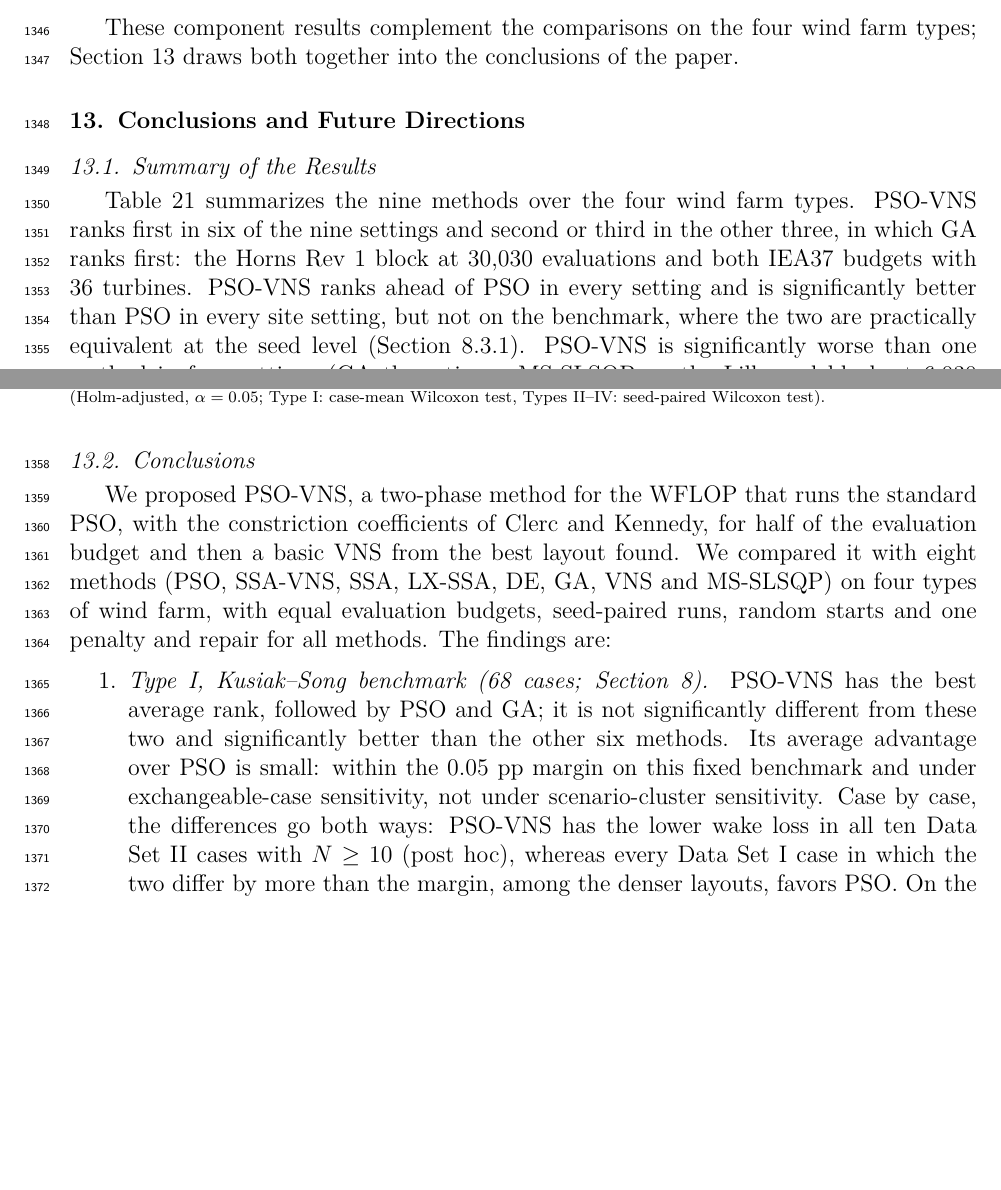
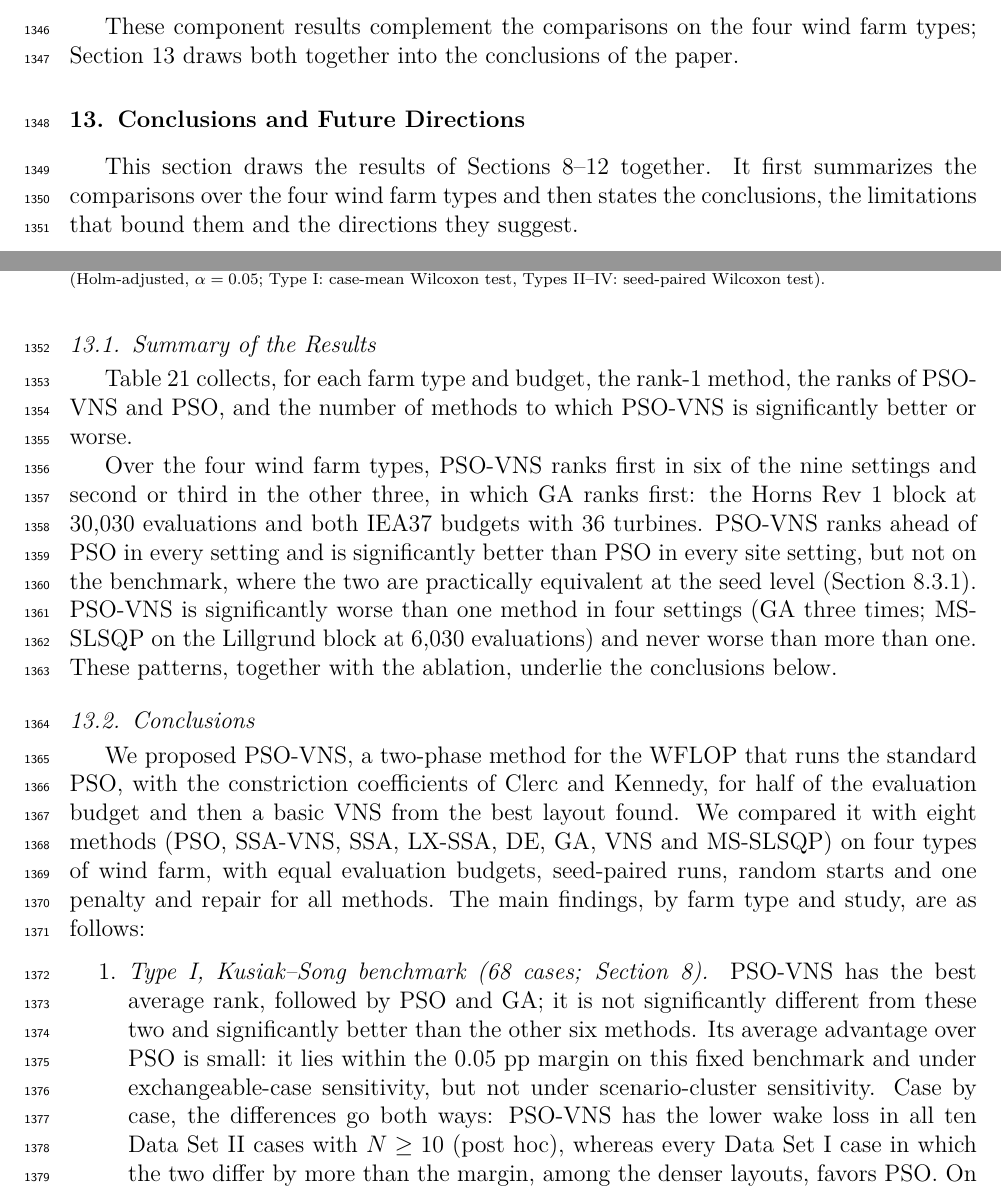
Before and after one commit to prince197/Figures_QASSA_WFLOP, a LaTeX paper (LXSSA_WFLOP_revision/SWEVO_rev2/latex_source/SWEVO_manuscript.tex, which reads LXSSA_WFLOP_revision/SWEVO_rev2/latex_source/optA/sw/10_concl.tex): two parts of pages 47 and 48 of 55, joined at a grey line, cut so that both start at the same text, the shorter picture padded with empty space. Compiled offline with pdfLaTeX.

Commit message:
WIP: style and flow pass (setup and ablation done)
Co-Authored-By: Claude Opus 5.5 <noreply@anthropic.com>
Claude-Session: https://claude.ai/code/session_017YrHieLirYN7YLWXLfMhQz

```diff
--- a/LXSSA_WFLOP_revision/SWEVO_rev2/latex_source/optA/sw/10_concl.tex
+++ b/LXSSA_WFLOP_revision/SWEVO_rev2/latex_source/optA/sw/10_concl.tex
@@ -1,7 +1,9 @@
 \section{Conclusions and Future Directions}
 \label{sec:discussion}
+This section draws the results of Sections~\ref{sec:farm-I}--\ref{sec:ablation} together. It first summarizes the comparisons over the four wind farm types and then states the conclusions, the limitations that bound them and the directions they suggest.
 \subsection{Summary of the Results}
 \label{sec:farm-summary}
+Table~\ref{tab:farm-summary} collects, for each farm type and budget, the rank-1 method, the ranks of PSO-VNS and PSO, and the number of methods to which PSO-VNS is significantly better or worse.
 % Cells computed from analysis/rev4_farm_tables.json (tables.*.ranking_order, methods.*.rank, psovns_vs.outcome; Type I: tab:farm-I-stats avg_rank, vs_psovns p_wilcoxon_holm).
 \begin{table}[!htb]
 \centering
@@ -27,17 +29,17 @@ IV: IEA37, 36 turbines & 6{,}030 & GA & 3 & 4 & 5/1 \\
 \end{table}
 
 
-Table~\ref{tab:farm-summary} summarizes the nine methods over the four wind farm types. PSO-VNS ranks first in six of the nine settings and second or third in the other three, in which GA ranks first: the Horns Rev~1 block at 30,030 evaluations and both IEA37 budgets with 36 turbines. PSO-VNS ranks ahead of PSO in every setting and is significantly better than PSO in every site setting, but not on the benchmark, where the two are practically equivalent at the seed level (Section~\ref{sec:psovns-pso}). PSO-VNS is significantly worse than one method in four settings (GA three times; MS-SLSQP on the Lillgrund block at 6,030 evaluations) and never worse than more than one.
+Over the four wind farm types, PSO-VNS ranks first in six of the nine settings and second or third in the other three, in which GA ranks first: the Horns Rev~1 block at 30,030 evaluations and both IEA37 budgets with 36 turbines. PSO-VNS ranks ahead of PSO in every setting and is significantly better than PSO in every site setting, but not on the benchmark, where the two are practically equivalent at the seed level (Section~\ref{sec:psovns-pso}). PSO-VNS is significantly worse than one method in four settings (GA three times; MS-SLSQP on the Lillgrund block at 6,030 evaluations) and never worse than more than one. These patterns, together with the ablation, underlie the conclusions below.
 
 \subsection{Conclusions}
 \label{sec:conclusion}
 \label{sec:disc-where}
 \label{sec:disc-practice}
-We proposed PSO-VNS, a two-phase method for the WFLOP that runs the standard PSO, with the constriction coefficients of Clerc and Kennedy, for half of the evaluation budget and then a basic VNS from the best layout found. We compared it with eight methods (PSO, SSA-VNS, SSA, LX-SSA, DE, GA, VNS and MS-SLSQP) on four types of wind farm, with equal evaluation budgets, seed-paired runs, random starts and one penalty and repair for all methods. The findings are:
+We proposed PSO-VNS, a two-phase method for the WFLOP that runs the standard PSO, with the constriction coefficients of Clerc and Kennedy, for half of the evaluation budget and then a basic VNS from the best layout found. We compared it with eight methods (PSO, SSA-VNS, SSA, LX-SSA, DE, GA, VNS and MS-SLSQP) on four types of wind farm, with equal evaluation budgets, seed-paired runs, random starts and one penalty and repair for all methods. The main findings, by farm type and study, are as follows:
 \begin{enumerate}
-\item \emph{Type~I, Kusiak--Song benchmark (68 cases; Section~\ref{sec:farm-I}).} PSO-VNS has the best average rank, followed by PSO and GA; it is not significantly different from these two and significantly better than the other six methods. Its average advantage over PSO is small: within the 0.05~pp margin on this fixed benchmark and under exchangeable-case sensitivity, not under scenario-cluster sensitivity. Case by case, the differences go both ways: PSO-VNS has the lower wake loss in all ten Data Set~II cases with $N\ge10$ (post hoc), whereas every Data Set~I case in which the two differ by more than the margin, among the denser layouts, favors PSO. On the all-run endpoint, PSO-VNS is better than PSO more often than not.
+\item \emph{Type~I, Kusiak--Song benchmark (68 cases; Section~\ref{sec:farm-I}).} PSO-VNS has the best average rank, followed by PSO and GA; it is not significantly different from these two and significantly better than the other six methods. Its average advantage over PSO is small: it lies within the 0.05~pp margin on this fixed benchmark and under exchangeable-case sensitivity, but not under scenario-cluster sensitivity. Case by case, the differences go both ways: PSO-VNS has the lower wake loss in all ten Data Set~II cases with $N\ge10$ (post hoc), whereas every Data Set~I case in which the two differ by more than the margin, among the denser layouts, favors PSO. On the all-run endpoint, PSO-VNS is better than PSO more often than not.
 % CHECK-FINAL [C01]: PSO-VNS best average rank; CHECK-EXTRA [X39]: seed/case equivalent, cluster not; CHECK-FINAL [C32] + CHECK-EXTRA [X19]: DS II N >= 10, all-family Holm; CHECK-EXTRA [X43]: 19/68 beyond margin, both directions; all \NXHetDsINPSO DS I cases beyond m favour PSO; [X25]: mean gain < 0.05 % AEP; CHECK (manual, 2026-10-04): all-run score 0.551 (tab:S-sa-allrun)
-\item \emph{Type~II, Horns Rev~1 block (Section~\ref{sec:farm-II}).} PSO-VNS ranks first at 6,030 evaluations and is feasible in all 30 runs (PSO: 19); at 30,030 evaluations GA ranks first and PSO-VNS second. The block (16 of 80 turbines, $4D$ instead of $7D$ spacing, no cables, loads or navigation) tests optimizers, not the installed design: with 1$^\circ$ direction bins, no optimized layout exceeds the installed block.
+\item \emph{Type~II, Horns Rev~1 block (Section~\ref{sec:farm-II}).} PSO-VNS ranks first at 6,030 evaluations and is feasible in all 30 runs (PSO: 19); at 30,030 evaluations GA ranks first and PSO-VNS second. The block (16 of 80 turbines, $4D$ instead of $7D$ spacing, no cables, loads or navigation) tests optimizers, not the installed design; indeed, with 1$^\circ$ direction bins, no optimized layout exceeds the installed block.
 % CHECK-EXTRA [X52]: Horns Rev 30/30 vs 19/30, McNemar p 9.8e-4 (one site, random starts); CHECK-FINAL [C08]/[C20]; CHECK-DIR [F21]: 0 of 961 feasible runs (ten methods and GA) above the installed block at 1 deg; CHECK-FINAL [C62]: no \NHR...Above macro used; CHECK (manual, 2026-10-04): GA first at 30,030 on Horns Rev 1 with 5-deg, 1-deg (+0.48, p 2.8e-4) and PyWake NOJ (+0.43, p 4.2e-4) (tab:S-sa-hr-pool, tab:S-sa-hr-eval; analysis/rev3_sites.json)
 \item \emph{Type~III, Lillgrund block (Section~\ref{sec:farm-III}).} PSO-VNS ranks first by mean AEP at both budgets and is feasible more often than PSO. At 6,030 evaluations, however, MS-SLSQP is more reliable (feasible in all 30 runs, PSO-VNS in 17, PSO in none), and the AEP lead of PSO-VNS over the runners-up is not significant with 1$^\circ$ bins.
 % CHECK (manual, 2026-10-04): Lillgrund 17/30 vs 0/30 and 30/30 vs 19/30; at 1 deg PSO-VNS highest mean at 30,030 but p_Holm 0.16 / 0.58 / 0.58 vs SSA-VNS / VNS / MS-SLSQP, the runners-up (tab:S-sa-lg-eval)
```
Also changed, not shown: LXSSA_WFLOP_revision/SWEVO_rev2/latex_source/SWEVO_supplement.tex (+6 -4 lines), LXSSA_WFLOP_revision/SWEVO_rev2/latex_source/optA/sw/10_concl.tex (8 more changed lines).
